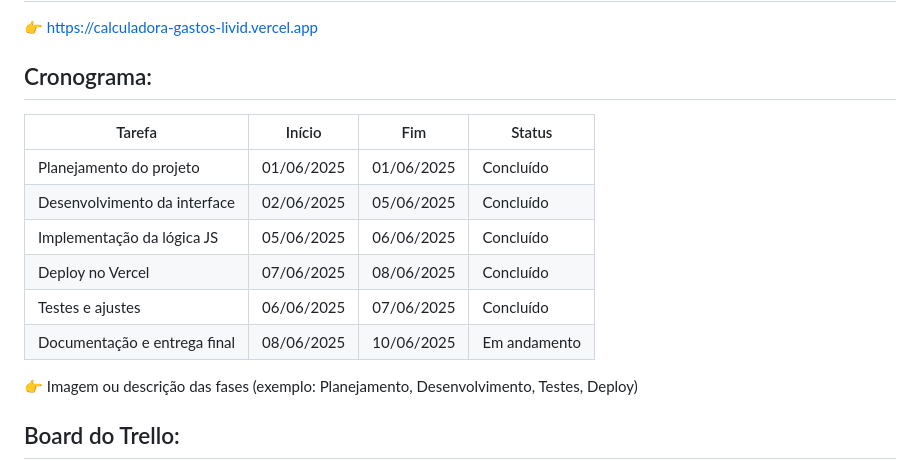
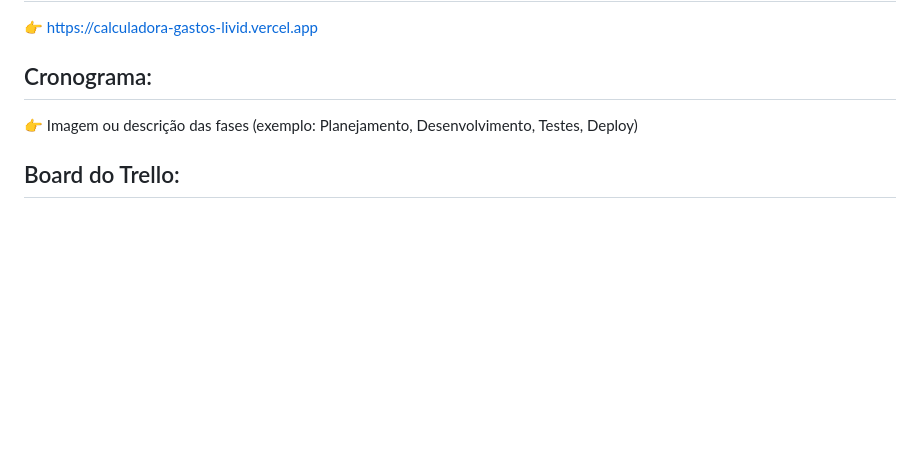
Before and after one commit to JolavoJoestar/calculadora-gastos, a Markdown page: README.md, the part around the change. Rendered like a GitHub page; blank space fills up the shorter version.

```diff
--- a/README.md
+++ b/README.md
@@ -17,14 +17,7 @@ Este projeto é uma Calculadora de Gastos Diários desenvolvida como SPA / PWA s
 
 ## Cronograma:
 
-| Tarefa                       | Início       | Fim          | Status       |
-|------------------------------|--------------|--------------|--------------|
-| Planejamento do projeto      | 01/06/2025   | 01/06/2025   | Concluído    |
-| Desenvolvimento da interface | 02/06/2025   | 05/06/2025   | Concluído    |
-| Implementação da lógica JS   | 05/06/2025   | 06/06/2025   | Concluído    |
-| Deploy no Vercel             | 07/06/2025   | 08/06/2025   | Concluído    |
-| Testes e ajustes             | 06/06/2025   | 07/06/2025   | Concluído    |
-| Documentação e entrega final | 08/06/2025   | 10/06/2025   | Em andamento |
+
 
 
 👉 Imagem ou descrição das fases (exemplo: Planejamento, Desenvolvimento, Testes, Deploy)
```
